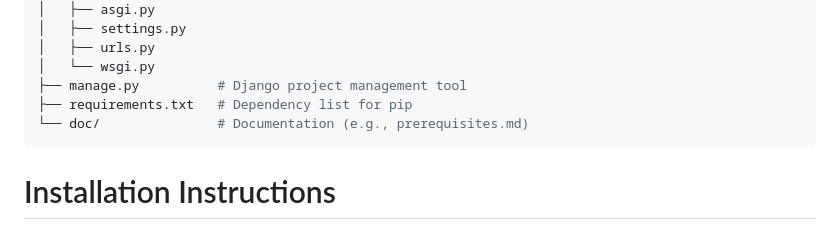
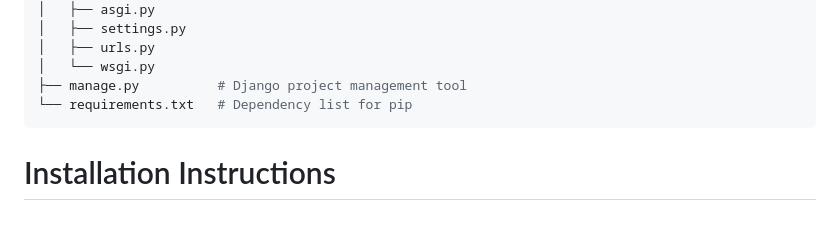
Before and after one commit to kaiyuenlam/UniHaven, a Markdown page: doc/prerequisites.md, the part around the change. Drawn GitHub-style.

````diff
--- a/doc/prerequisites.md
+++ b/doc/prerequisites.md
@@ -41,8 +41,7 @@ unihaven/
 │   ├── urls.py
 │   └── wsgi.py
 ├── manage.py          # Django project management tool
-├── requirements.txt   # Dependency list for pip
-└── doc/               # Documentation (e.g., prerequisites.md)
+└── requirements.txt   # Dependency list for pip
 ```
 
 # Installation Instructions
````
